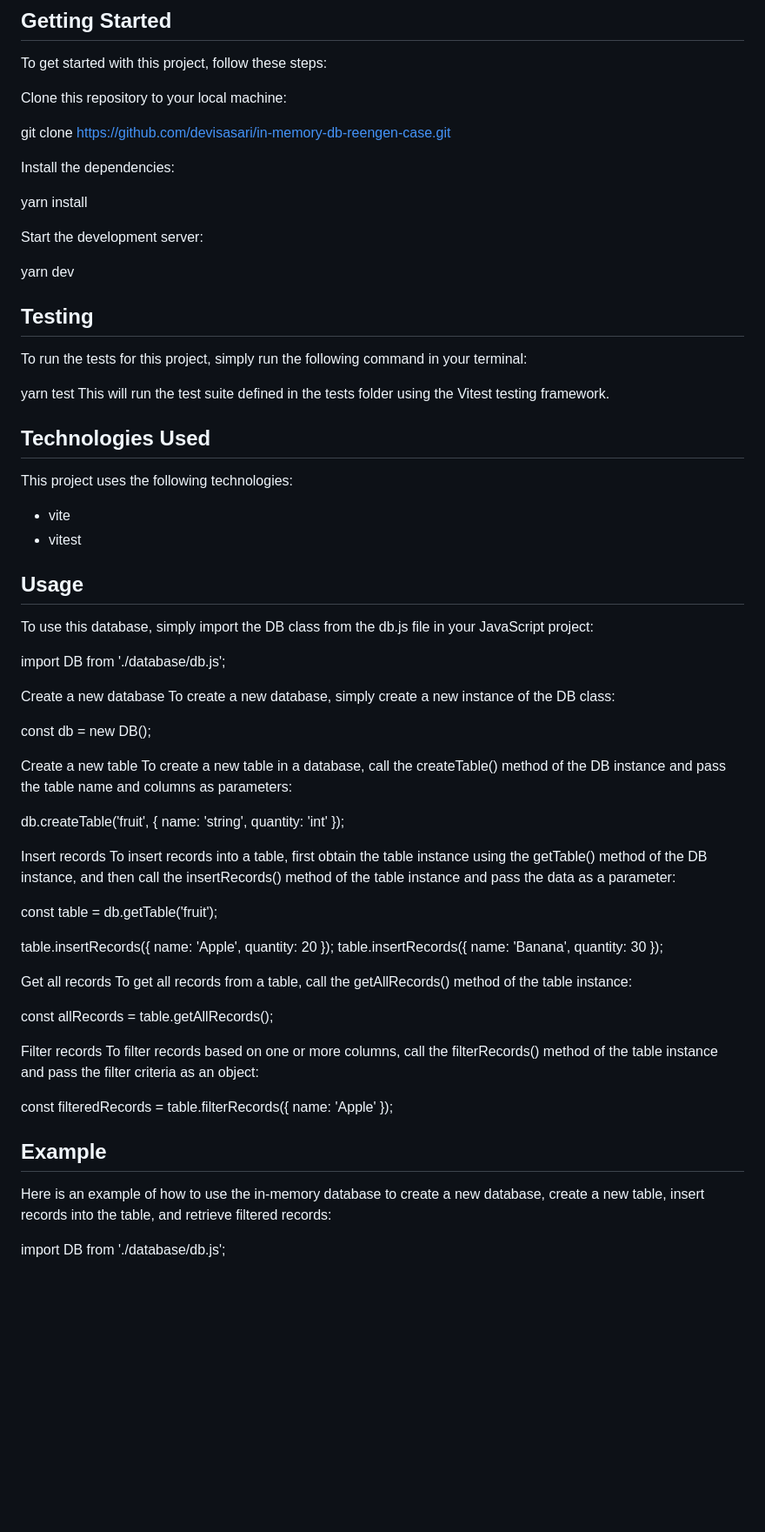
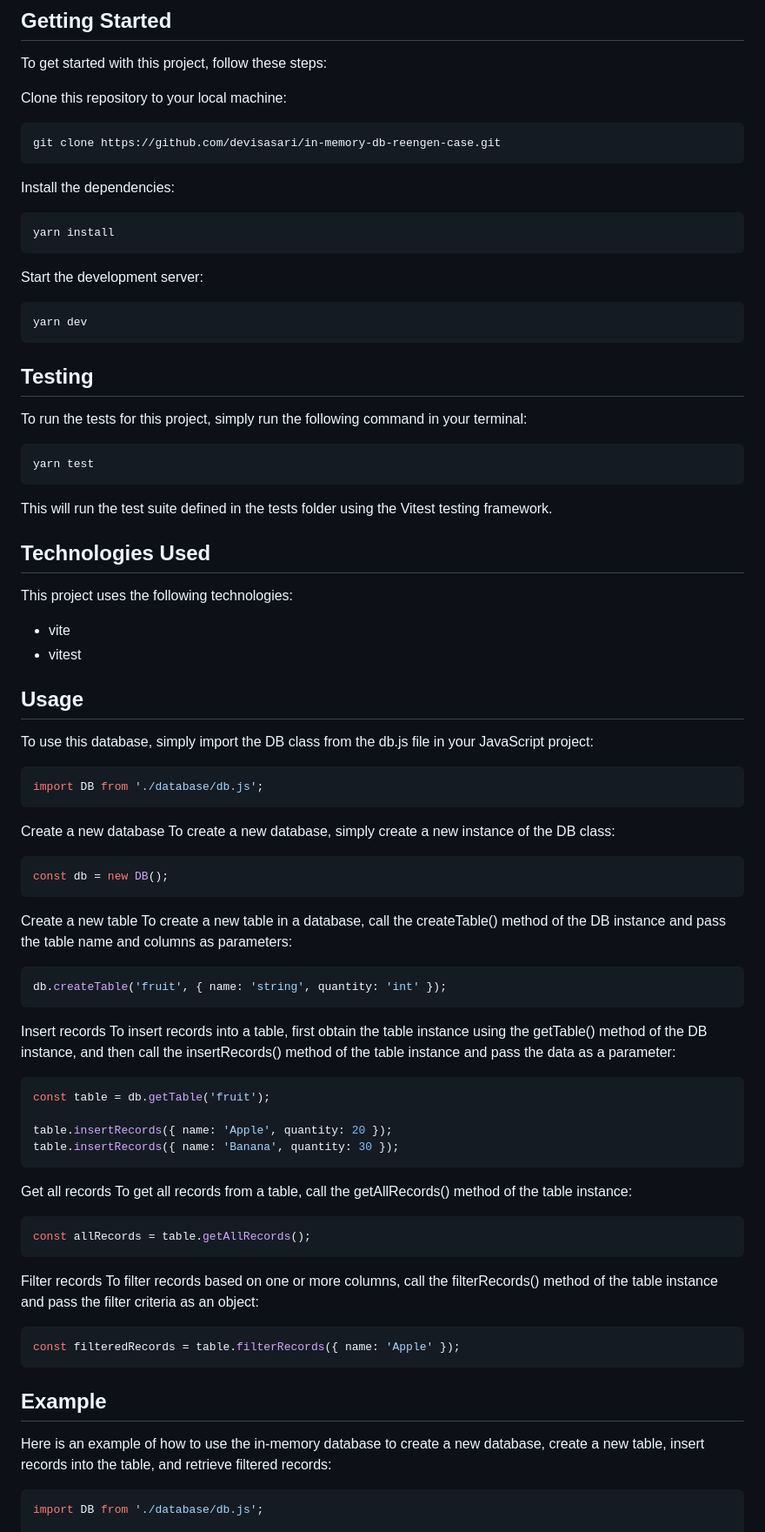
Before and after one commit to devisasari/in-memory-db-reengen-case, a Markdown page: README.md, the part around one of its changes. Shown at 87% size. GitHub-like rendering; blank space fills up the shorter version.

Commit message:
added syntax highlighting code block

````diff
--- a/README.md
+++ b/README.md
@@ -6,21 +6,22 @@ This project is a simple in-memory database implemented in pure JavaScript using
 To get started with this project, follow these steps:
 
 Clone this repository to your local machine:
-
+```
 git clone https://github.com/devisasari/in-memory-db-reengen-case.git
-
+```
 Install the dependencies:
-
+```
 yarn install
-
+```
 Start the development server:
-
+```
 yarn dev
-
+```
 ## Testing
 To run the tests for this project, simply run the following command in your terminal:
-
+```
 yarn test
+```
 This will run the test suite defined in the tests folder using the Vitest testing framework.
 
 ## Technologies Used
@@ -30,45 +31,45 @@ This project uses the following technologies:
 
 ## Usage
 To use this database, simply import the DB class from the db.js file in your JavaScript project:
-
+```javascript
 import DB from './database/db.js';
-
+```
 Create a new database
 To create a new database, simply create a new instance of the DB class:
 
-
+```javascript
 const db = new DB();
-
+```
 Create a new table
 To create a new table in a database, call the createTable() method of the DB instance and pass the table name and columns as parameters:
 
-
+```javascript
 db.createTable('fruit', { name: 'string', quantity: 'int' });
-
+```
 Insert records
 To insert records into a table, first obtain the table instance using the getTable() method of the DB instance, and then call the insertRecords() method of the table instance and pass the data as a parameter:
 
-
+```javascript
 const table = db.getTable('fruit');
 
 table.insertRecords({ name: 'Apple', quantity: 20 });
 table.insertRecords({ name: 'Banana', quantity: 30 });
-
+```
 Get all records
 To get all records from a table, call the getAllRecords() method of the table instance:
 
-
+```javascript
 const allRecords = table.getAllRecords();
-
+```
 Filter records
 To filter records based on one or more columns, call the filterRecords() method of the table instance and pass the filter criteria as an object:
 
-
+```javascript
 const filteredRecords = table.filterRecords({ name: 'Apple' });
-
+```
 ## Example
 Here is an example of how to use the in-memory database to create a new database, create a new table, insert records into the table, and retrieve filtered records:
-
+```javascript
 import DB from './database/db.js';
 
 // create a new database
````
Also changed, not shown: other parts of README.md (+3 -2 lines).
